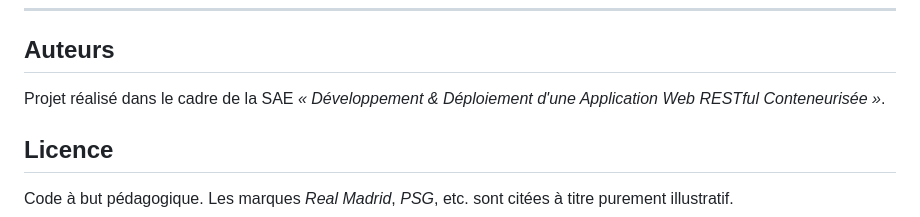
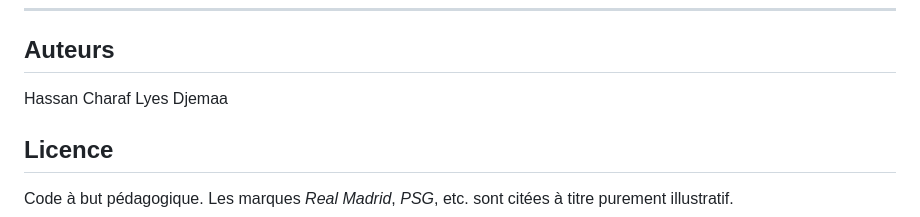
Before and after one commit to HassanCharaf25/footstats-api, a Markdown page: README.md, the part around the change. Drawn GitHub-style.

Commit message:
Update README.md
Added authors' names to the README file.

```diff
--- a/README.md
+++ b/README.md
@@ -581,7 +581,8 @@ Démontrer la capacité à concevoir, développer, conteneuriser et déployer un
 
 ## Auteurs
 
-Projet réalisé dans le cadre de la SAE *« Développement & Déploiement d'une Application Web RESTful Conteneurisée »*.
+Hassan Charaf
+Lyes Djemaa
 
 ## Licence
 
```
